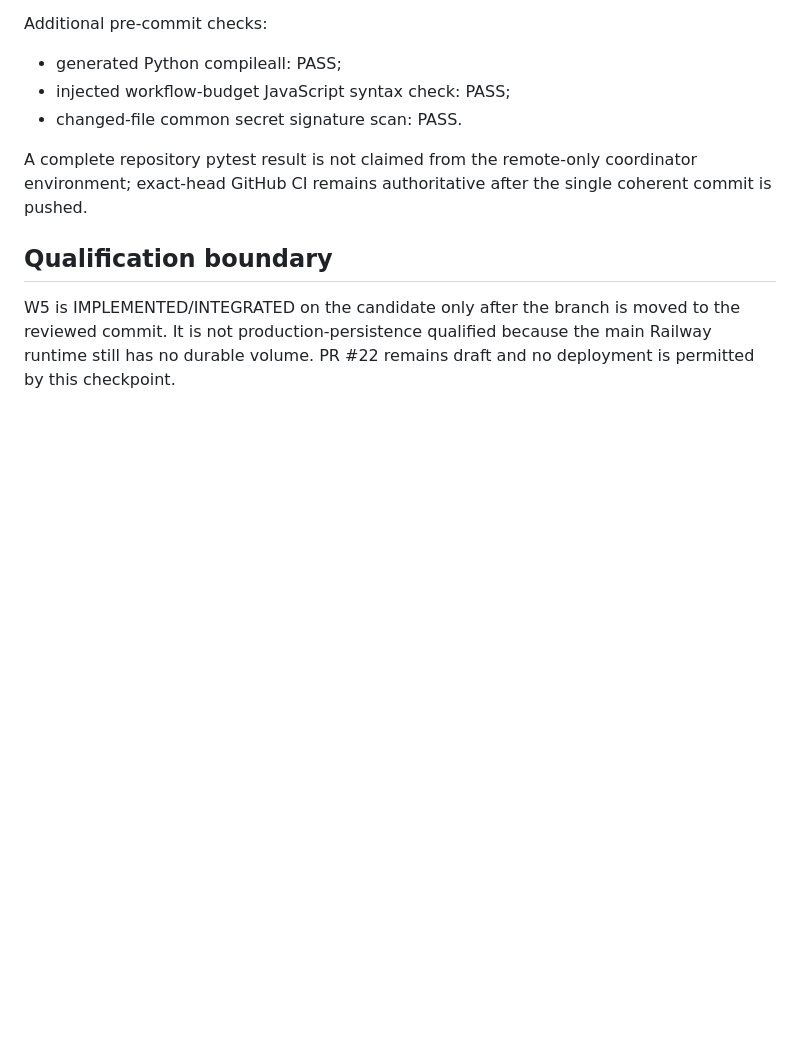
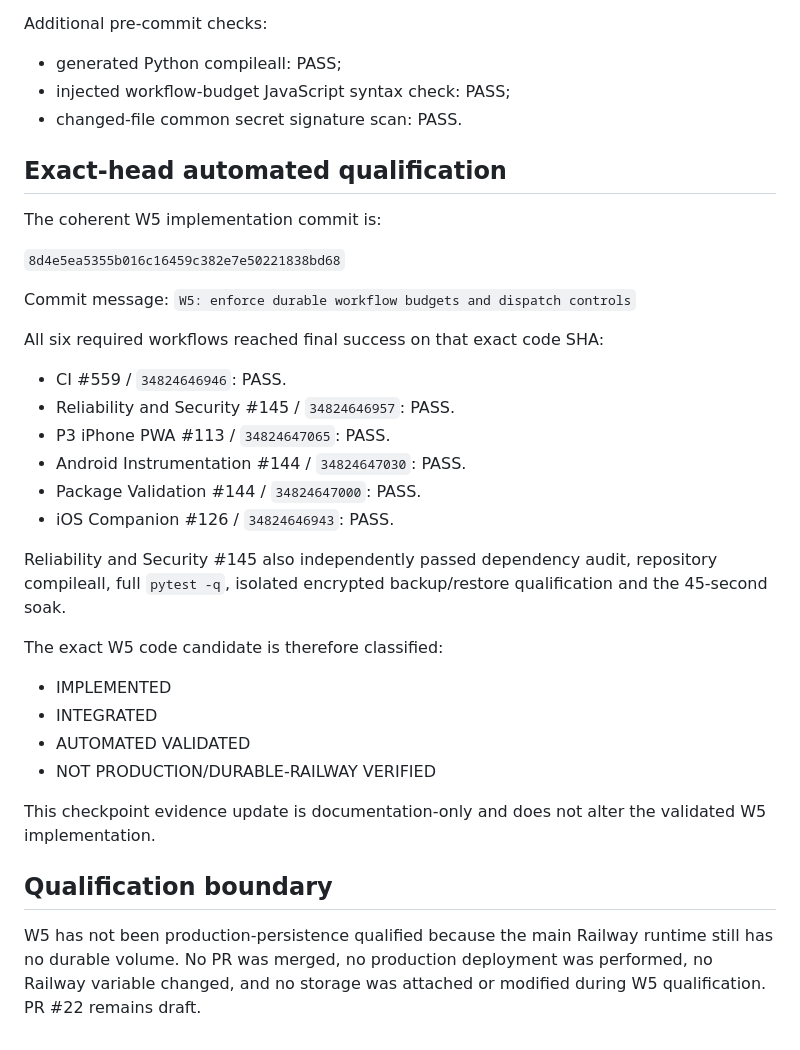
Before and after one commit to sawantvaishnav1994-ai/personal-ai, a Markdown page: docs/checkpoints/2026-09-14-W5-BUDGETS.md, the part around the change. Drawn GitHub-style; blank space fills up the shorter version.

Commit message:
docs(w5): record exact-head automated validation

```diff
--- a/docs/checkpoints/2026-09-14-W5-BUDGETS.md
+++ b/docs/checkpoints/2026-09-14-W5-BUDGETS.md
@@ -84,8 +84,34 @@ Additional pre-commit checks:
 - injected workflow-budget JavaScript syntax check: PASS;
 - changed-file common secret signature scan: PASS.
 
-A complete repository pytest result is not claimed from the remote-only coordinator environment; exact-head GitHub CI remains authoritative after the single coherent commit is pushed.
+## Exact-head automated qualification
+
+The coherent W5 implementation commit is:
+
+`8d4e5ea5355b016c16459c382e7e50221838bd68`
+
+Commit message: `W5: enforce durable workflow budgets and dispatch controls`
+
+All six required workflows reached final success on that exact code SHA:
+
+- CI #559 / `34824646946`: PASS.
+- Reliability and Security #145 / `34824646957`: PASS.
+- P3 iPhone PWA #113 / `34824647065`: PASS.
+- Android Instrumentation #144 / `34824647030`: PASS.
+- Package Validation #144 / `34824647000`: PASS.
+- iOS Companion #126 / `34824646943`: PASS.
+
+Reliability and Security #145 also independently passed dependency audit, repository compileall, full `pytest -q`, isolated encrypted backup/restore qualification and the 45-second soak.
+
+The exact W5 code candidate is therefore classified:
+
+- IMPLEMENTED
+- INTEGRATED
+- AUTOMATED VALIDATED
+- NOT PRODUCTION/DURABLE-RAILWAY VERIFIED
+
+This checkpoint evidence update is documentation-only and does not alter the validated W5 implementation.
 
 ## Qualification boundary
 
-W5 is IMPLEMENTED/INTEGRATED on the candidate only after the branch is moved to the reviewed commit. It is not production-persistence qualified because the main Railway runtime still has no durable volume. PR #22 remains draft and no deployment is permitted by this checkpoint.
+W5 has not been production-persistence qualified because the main Railway runtime still has no durable volume. No PR was merged, no production deployment was performed, no Railway variable changed, and no storage was attached or modified during W5 qualification. PR #22 remains draft.
```
